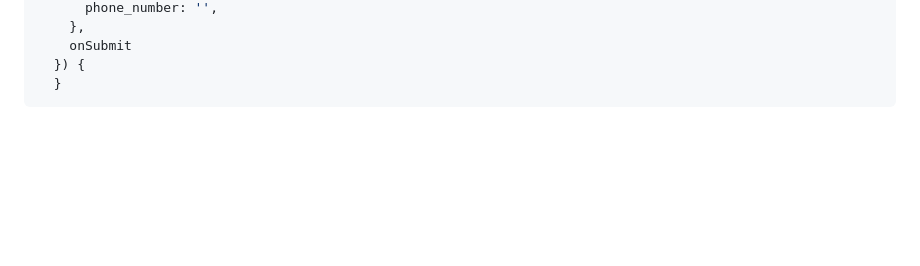
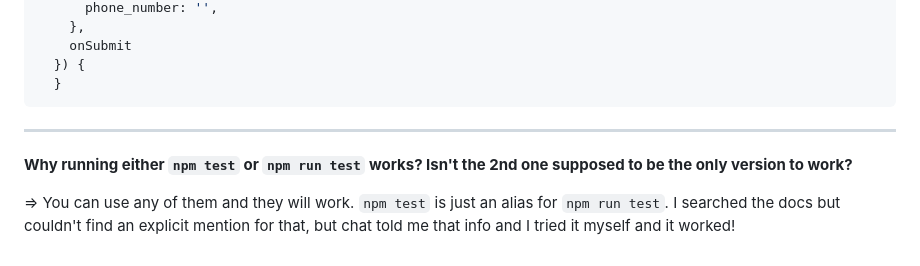
Before and after one commit to Mohammed-Lashein/react-tdd-book-code, a Markdown page: notes/ch2.md, the part around the change. GitHub-like rendering; blank space fills up the shorter version.

Commit message:
docs: add a note regarding npm test vs npm run test

````diff
--- a/notes/ch2.md
+++ b/notes/ch2.md
@@ -147,3 +147,8 @@ export function CustomerForm({
   }) {
   }
 ```
+____
+**Why running either `npm test` or `npm run test` works? Isn't the 2nd one supposed to be the only version to work?**
+
+=> You can use any of them and they will work. `npm test` is just an alias for `npm run test`.
+I searched the docs but couldn't find an explicit mention for that, but chat told me that info and I tried it myself and it worked!
````
